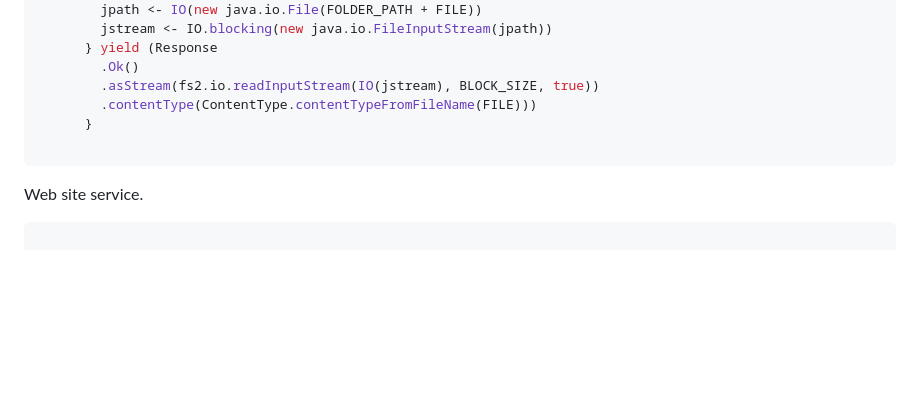
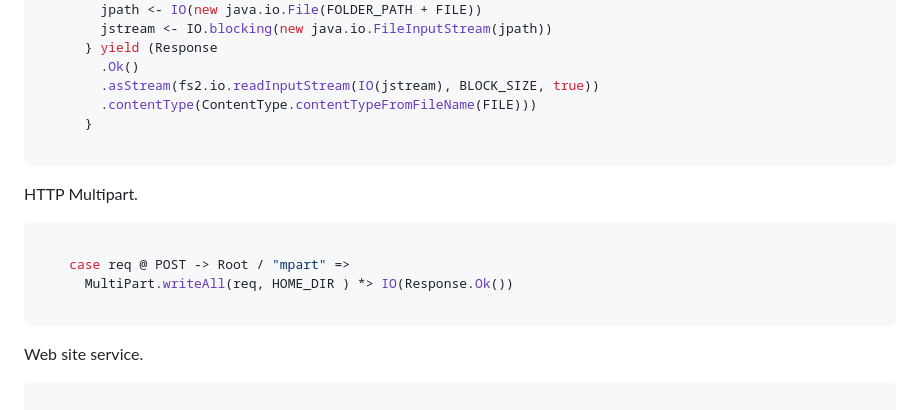
Before and after one commit to ollls/quartz-h2, a Markdown page: README.md, the part around the change. Drawn GitHub-style; blank space fills up the shorter version.

````diff
--- a/README.md
+++ b/README.md
@@ -121,6 +121,15 @@ Simple file retrieval.
 
 ```
 
+HTTP Multipart.
+
+```scala
+
+    case req @ POST -> Root / "mpart" =>
+      MultiPart.writeAll(req, HOME_DIR ) *> IO(Response.Ok())
+
+```
+
 Web site service.
 
 ```scala
````
